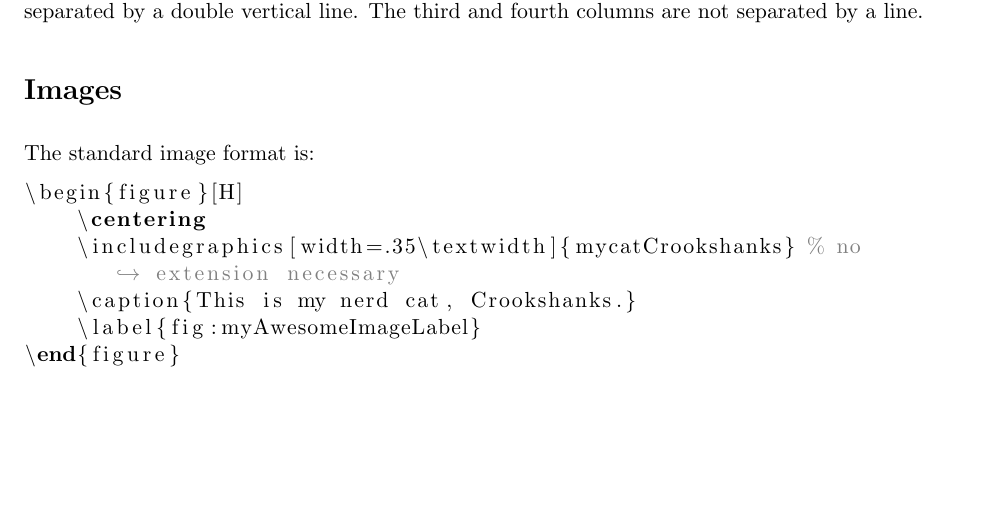
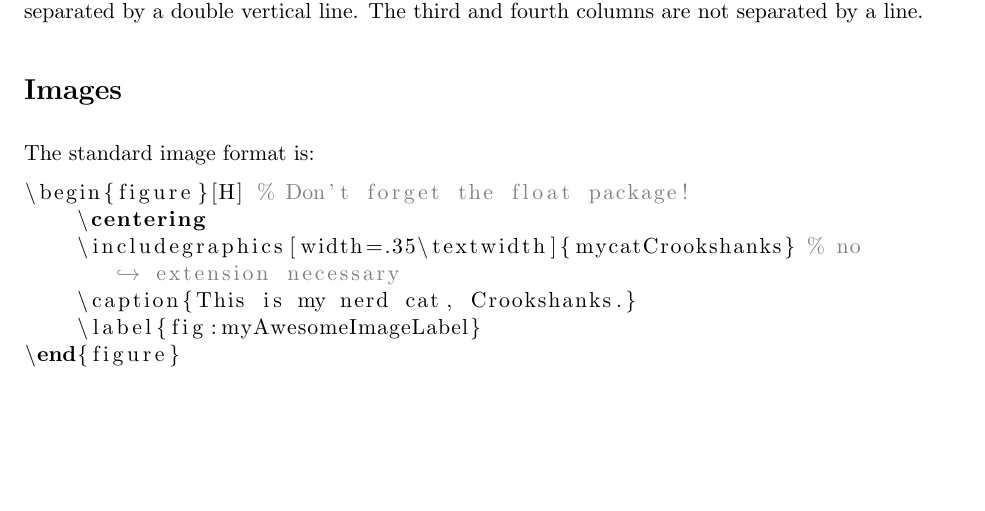
Before and after one commit to ARamsey118/Latex_Tutorial, a LaTeX document (latexTut.tex): part of page 4 of 10, cut so that both start at the same text. Compiled offline with pdfLaTeX.

Commit message:
Also added note for float package on figures

```diff
--- a/latexTut.tex
+++ b/latexTut.tex
@@ -175,7 +175,7 @@ Pipe symbols (\textbar ) can be used to add vertical lines. ``l\textbar c\textba
 The standard image format is:
 
 \begin{lstlisting}
-\begin{figure}[H]
+\begin{figure}[H] % Don't forget the float package!
     \centering
     \includegraphics[width=.35\textwidth]{mycatCrookshanks} % no extension necessary
     \caption{This is my nerd cat, Crookshanks.}
```
Also changed, not shown: latexTut.pdf, latexTut.tex (2 more changed lines).
